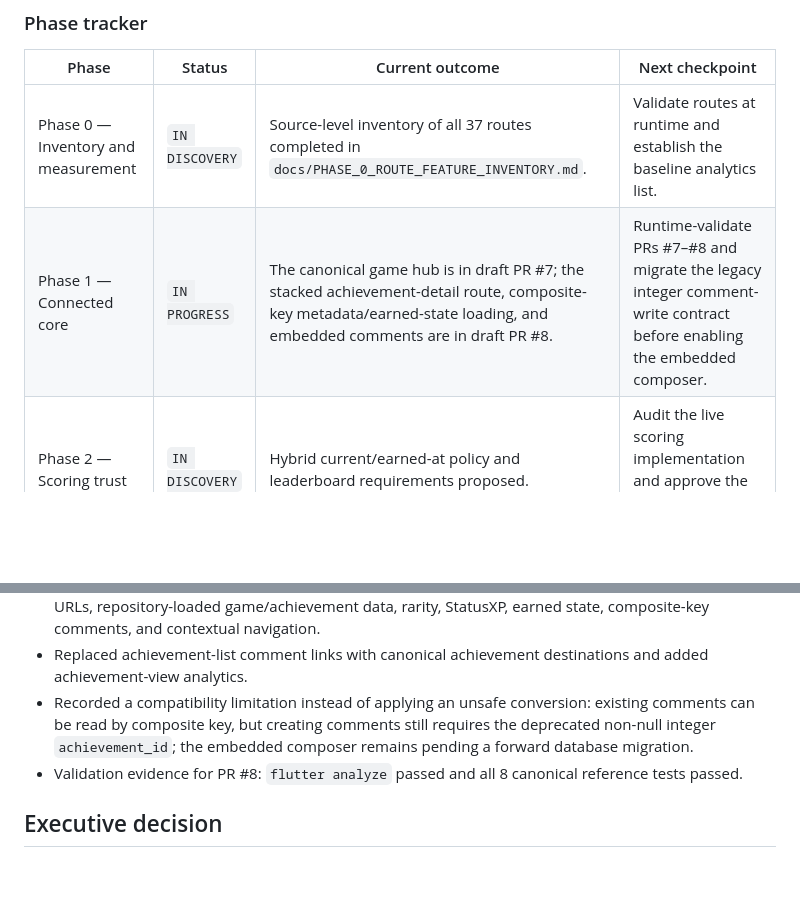
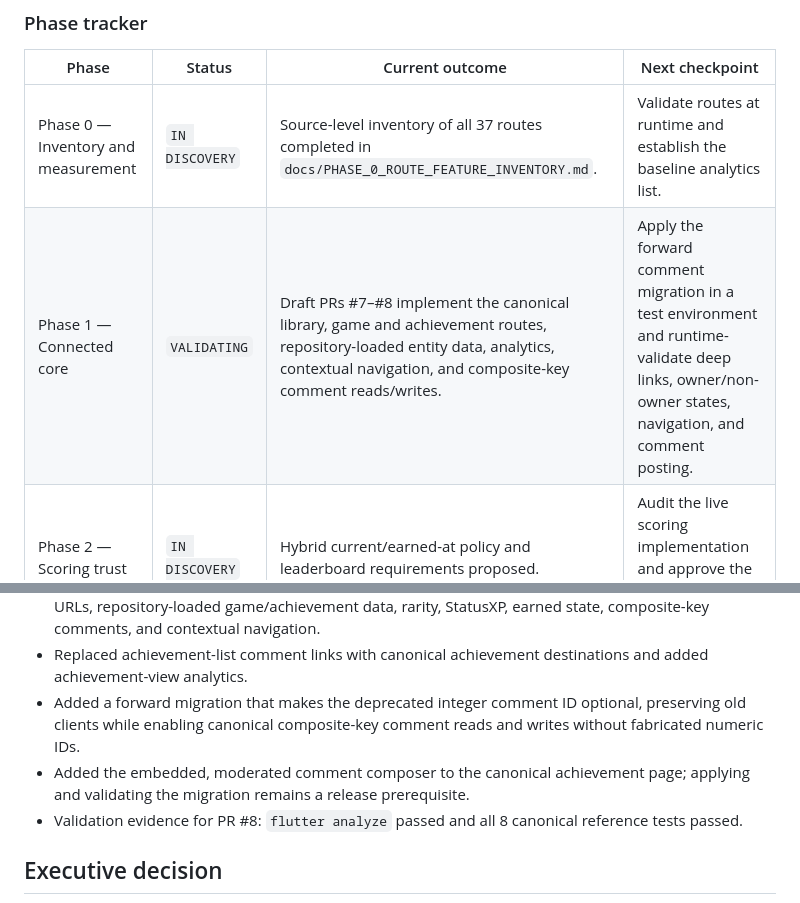
Before and after one commit to platinummorgan/statusxp, a Markdown page: docs/STATUSXP_PRODUCT_DEPTH_ROADMAP.md, 2 parts joined by grey strips. GitHub-like rendering; blank space fills up the shorter version.

Commit message:
docs: move connected core to validation

```diff
--- a/docs/STATUSXP_PRODUCT_DEPTH_ROADMAP.md
+++ b/docs/STATUSXP_PRODUCT_DEPTH_ROADMAP.md
@@ -37,7 +37,7 @@ Whenever roadmap work changes materially:
 | Phase | Status | Current outcome | Next checkpoint |
 |---|---|---|---|
 | Phase 0 — Inventory and measurement | `IN DISCOVERY` | Source-level inventory of all 37 routes completed in `docs/PHASE_0_ROUTE_FEATURE_INVENTORY.md`. | Validate routes at runtime and establish the baseline analytics list. |
-| Phase 1 — Connected core | `IN PROGRESS` | The canonical game hub is in draft PR #7; the stacked achievement-detail route, composite-key metadata/earned-state loading, and embedded comments are in draft PR #8. | Runtime-validate PRs #7–#8 and migrate the legacy integer comment-write contract before enabling the embedded composer. |
+| Phase 1 — Connected core | `VALIDATING` | Draft PRs #7–#8 implement the canonical library, game and achievement routes, repository-loaded entity data, analytics, contextual navigation, and composite-key comment reads/writes. | Apply the forward comment migration in a test environment and runtime-validate deep links, owner/non-owner states, navigation, and comment posting. |
 | Phase 2 — Scoring trust | `IN DISCOVERY` | Hybrid current/earned-at policy and leaderboard requirements proposed. | Audit the live scoring implementation and approve the formal specification. |
 | Phase 3 — Public identity | `NOT STARTED` | Target profile architecture defined. | Define privacy and RLS requirements. |
 | Phase 4 — Data-rich entities | `NOT STARTED` | Target game and achievement hubs defined. | Complete Phase 1 entity routes first. |
@@ -79,7 +79,8 @@ Whenever roadmap work changes materially:
 - Validation evidence for PR #7: `flutter analyze` passed and all 6 focused `GameRef` tests passed.
 - Implemented the stacked canonical achievement-detail slice in draft PR #8 with typed `AchievementRef` URLs, repository-loaded game/achievement data, rarity, StatusXP, earned state, composite-key comments, and contextual navigation.
 - Replaced achievement-list comment links with canonical achievement destinations and added achievement-view analytics.
-- Recorded a compatibility limitation instead of applying an unsafe conversion: existing comments can be read by composite key, but creating comments still requires the deprecated non-null integer `achievement_id`; the embedded composer remains pending a forward database migration.
+- Added a forward migration that makes the deprecated integer comment ID optional, preserving old clients while enabling canonical composite-key comment reads and writes without fabricated numeric IDs.
+- Added the embedded, moderated comment composer to the canonical achievement page; applying and validating the migration remains a release prerequisite.
 - Validation evidence for PR #8: `flutter analyze` passed and all 8 canonical reference tests passed.
 
 ## Executive decision
```
